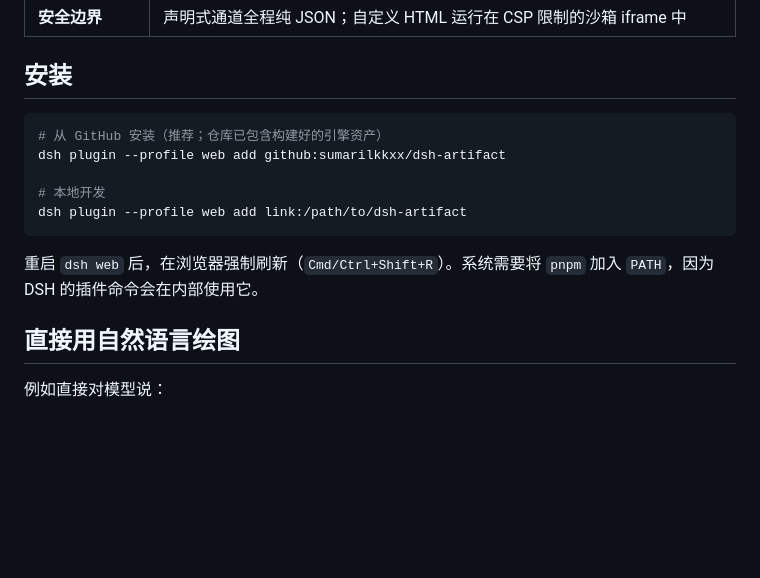
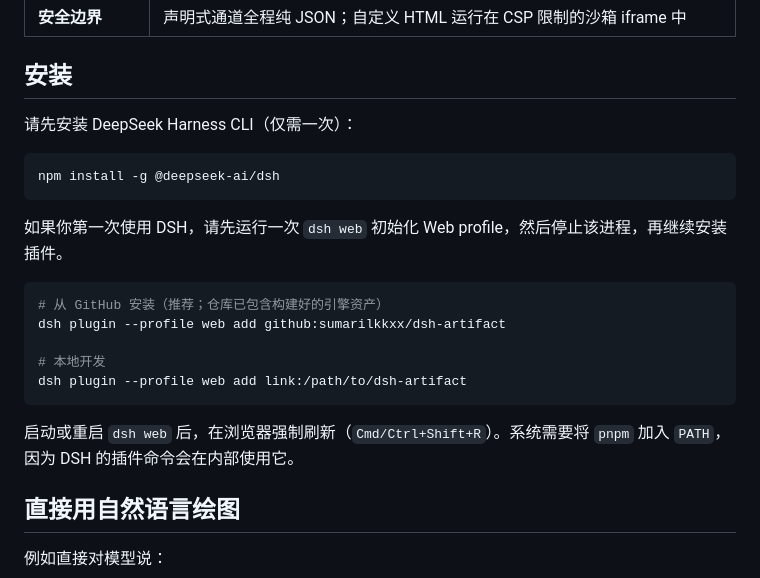
Before and after one commit to sumarilkkxx/dsh-artifact, a Markdown page: README.zh-CN.md, the part around the change. Rendered like a GitHub page; blank space fills up the shorter version.

Commit message:
docs: add DSH installation prerequisite

````diff
--- a/README.zh-CN.md
+++ b/README.zh-CN.md
@@ -57,6 +57,14 @@
 
 ## 安装
 
+请先安装 DeepSeek Harness CLI（仅需一次）：
+
+```sh
+npm install -g @deepseek-ai/dsh
+```
+
+如果你第一次使用 DSH，请先运行一次 `dsh web` 初始化 Web profile，然后停止该进程，再继续安装插件。
+
 ```sh
 # 从 GitHub 安装（推荐；仓库已包含构建好的引擎资产）
 dsh plugin --profile web add github:sumarilkkxx/dsh-artifact
@@ -65,7 +73,7 @@ dsh plugin --profile web add github:sumarilkkxx/dsh-artifact
 dsh plugin --profile web add link:/path/to/dsh-artifact
 ```
 
-重启 `dsh web` 后，在浏览器强制刷新（`Cmd/Ctrl+Shift+R`）。系统需要将 `pnpm` 加入 `PATH`，因为 DSH 的插件命令会在内部使用它。
+启动或重启 `dsh web` 后，在浏览器强制刷新（`Cmd/Ctrl+Shift+R`）。系统需要将 `pnpm` 加入 `PATH`，因为 DSH 的插件命令会在内部使用它。
 
 ## 直接用自然语言绘图
 
````
Also changed, not shown: README.md (+9 -1 lines).
